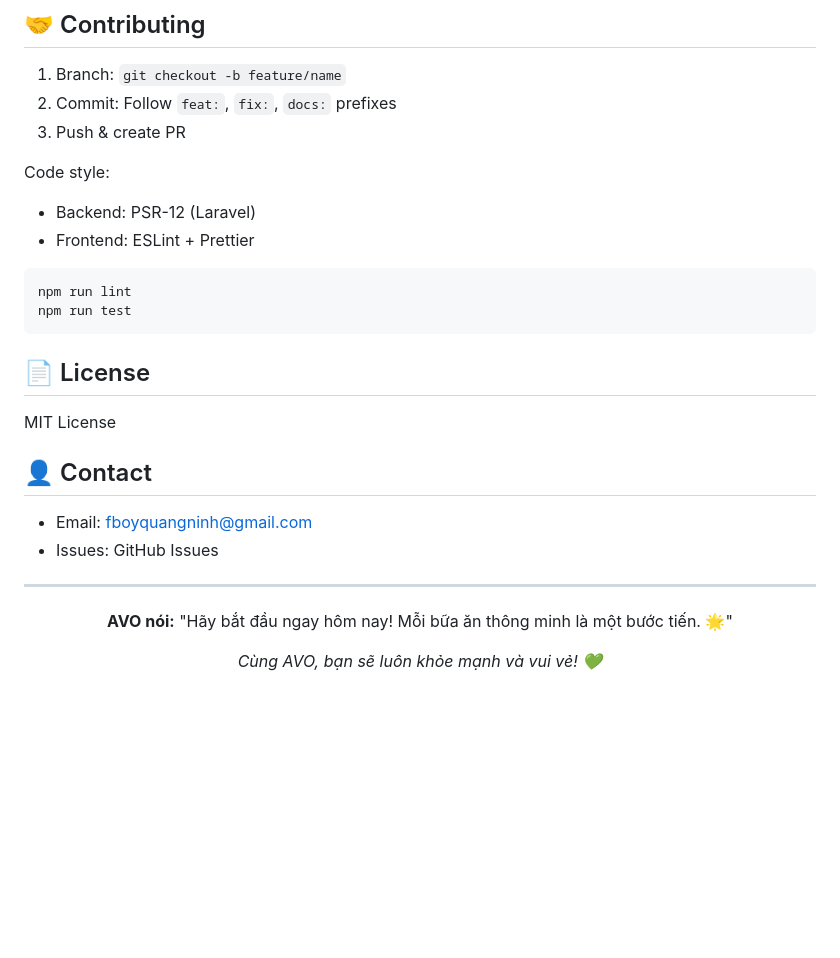
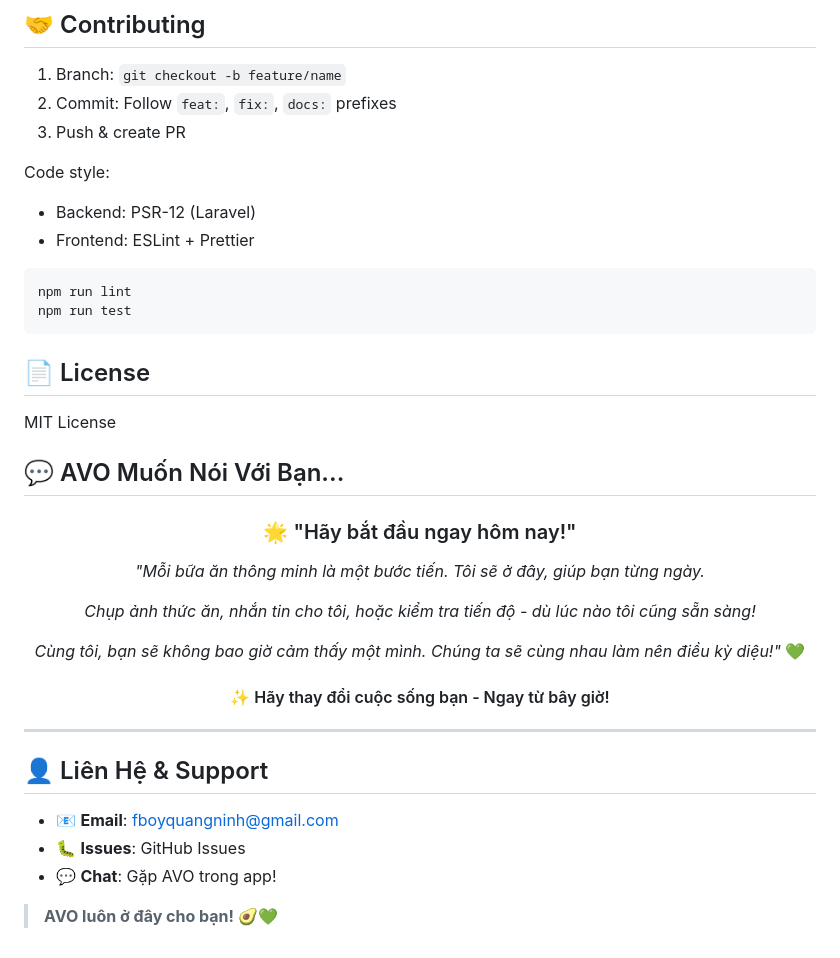
Before and after one commit to Michaelha1808/app-pt-client, a Markdown page: README.md, the part around one of its changes. Drawn GitHub-style; blank space fills up the shorter version.

```diff
--- a/README.md
+++ b/README.md
@@ -102,6 +115,7 @@ See [DEPLOY.md](./DEPLOY.md) for full API docs.
 3. Push & create PR
 
 Code style:
+
 - Backend: PSR-12 (Laravel)
 - Frontend: ESLint + Prettier
 
@@ -114,14 +128,27 @@ npm run test
 
 MIT License
 
-## 👤 Contact
+## 💬 AVO Muốn Nói Với Bạn...
 
-- Email: fboyquangninh@gmail.com
-- Issues: GitHub Issues
+<div align="center">
+
+  ### 🌟 "Hãy bắt đầu ngay hôm nay!"
+
+  _"Mỗi bữa ăn thông minh là một bước tiến. Tôi sẽ ở đây, giúp bạn từng ngày._
+
+  _Chụp ảnh thức ăn, nhắn tin cho tôi, hoặc kiểm tra tiến độ - dù lúc nào tôi cũng sẵn sàng!_
+
+  _Cùng tôi, bạn sẽ không bao giờ cảm thấy một mình. Chúng ta sẽ cùng nhau làm nên điều kỳ diệu!"_ 💚
+
+  #### ✨ Hãy thay đổi cuộc sống bạn - Ngay từ bây giờ!
+</div>
 
 ---
 
-<div align="center">
-  <p><strong>AVO nói:</strong> "Hãy bắt đầu ngay hôm nay! Mỗi bữa ăn thông minh là một bước tiến. 🌟"</p>
-  <p><em>Cùng AVO, bạn sẽ luôn khỏe mạnh và vui vẻ! 💚</em></p>
-</div>
+## 👤 Liên Hệ & Support
+
+- 📧 **Email**: fboyquangninh@gmail.com
+- 🐛 **Issues**: GitHub Issues
+- 💬 **Chat**: Gặp AVO trong app!
+
+> **AVO luôn ở đây cho bạn!** 🥑💚
```
Also changed, not shown: other parts of README.md (+41 -28 lines).
